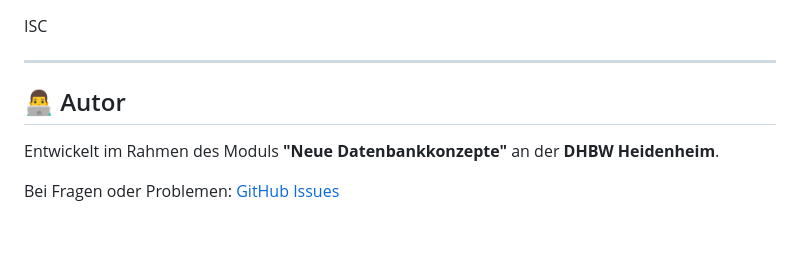
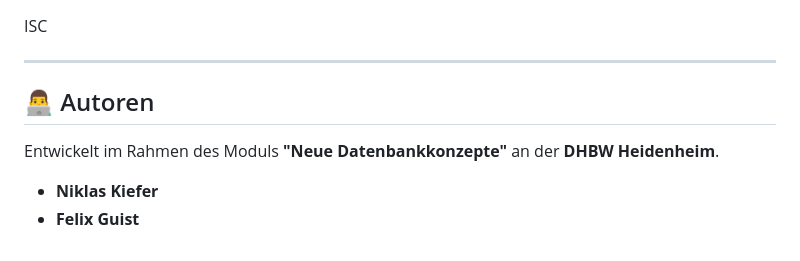
Before and after one commit to FelixDHBW/Neue-Datenbankkonzepte_Notizen-API, a Markdown page: README.md, the part around the change. Rendered like a GitHub page.

Commit message:
Readme aktualisiert

```diff
--- a/README.md
+++ b/README.md
@@ -398,8 +398,9 @@ ISC
 
 ---
 
-## 👨‍💻 Autor
+## 👨‍💻 Autoren
 
 Entwickelt im Rahmen des Moduls **"Neue Datenbankkonzepte"** an der **DHBW Heidenheim**.
 
-Bei Fragen oder Problemen: [GitHub Issues](https://github.com/FelixDHBW/Neue-Datenbankkonzepte_Notizen-API/issues)
+- **Niklas Kiefer**
+- **Felix Guist**
```
